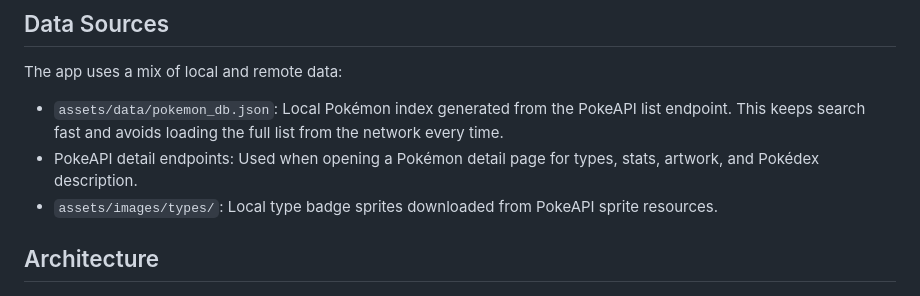
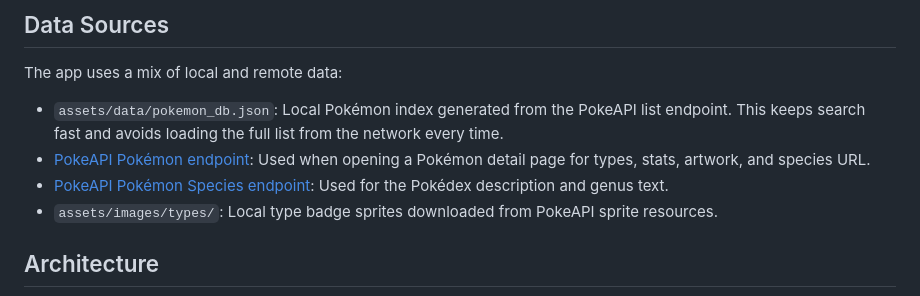
Before and after one commit to davidhepp/fluttermon, a Markdown page: README.md, the part around one of its changes. Rendered like a GitHub page.

Commit message:
docs: update README to replace image syntax with HTML tags for better rendering and clarify PokeAPI endpoints used in the app

```diff
--- a/README.md
+++ b/README.md
@@ -88,7 +88,8 @@ flutter analyze
 The app uses a mix of local and remote data:
 
 - `assets/data/pokemon_db.json`: Local Pokémon index generated from the PokeAPI list endpoint. This keeps search fast and avoids loading the full list from the network every time.
-- PokeAPI detail endpoints: Used when opening a Pokémon detail page for types, stats, artwork, and Pokédex description.
+- [PokeAPI Pokémon endpoint](https://pokeapi.co/docs/v2#pokemon): Used when opening a Pokémon detail page for types, stats, artwork, and species URL.
+- [PokeAPI Pokémon Species endpoint](https://pokeapi.co/docs/v2#pokemon-species): Used for the Pokédex description and genus text.
 - `assets/images/types/`: Local type badge sprites downloaded from PokeAPI sprite resources.
 
 ## Architecture
```
Also changed, not shown: other parts of README.md (+4 -4 lines).
